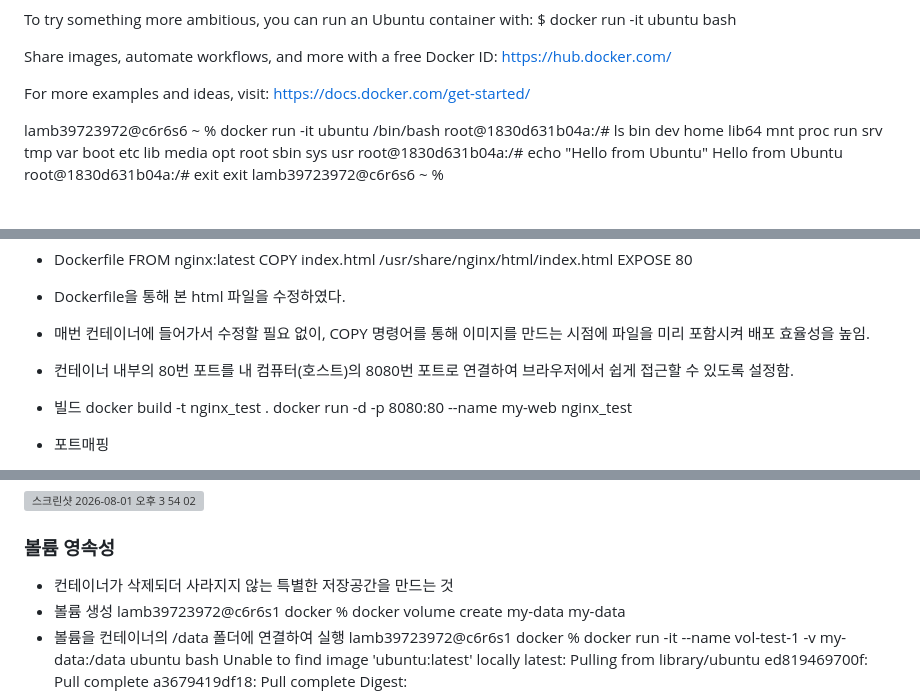
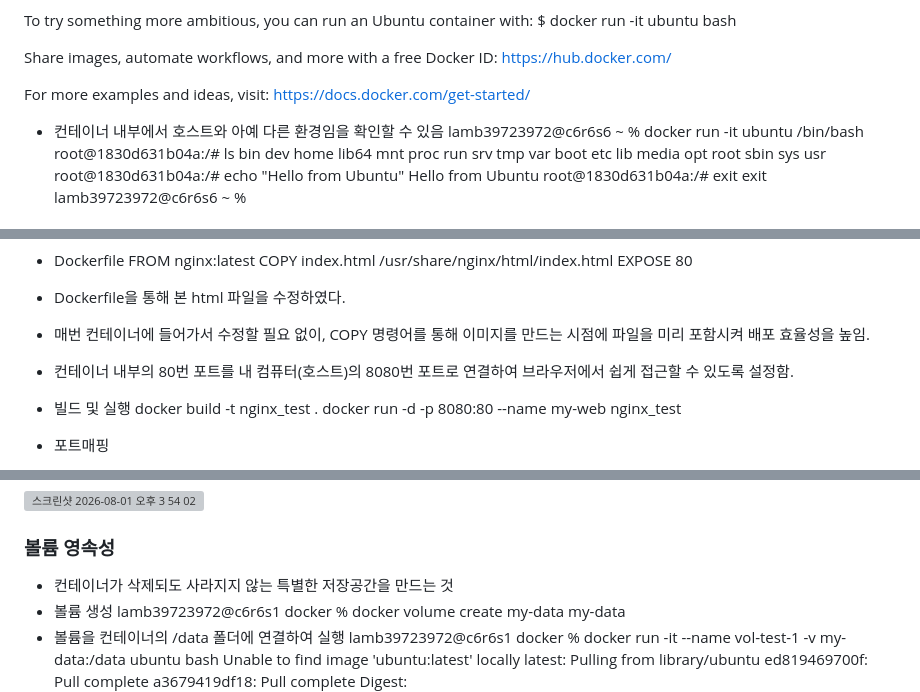
Before and after one commit to Rascal7/Codyssey_E1-1, a Markdown page: README.md, 3 parts joined by grey strips. Drawn GitHub-style; grey boxes are pictures that could not be loaded.

```diff
--- a/README.md
+++ b/README.md
@@ -194,6 +207,7 @@ Share images, automate workflows, and more with a free Docker ID:
 For more examples and ideas, visit:
  https://docs.docker.com/get-started/
 
+- 컨테이너 내부에서 호스트와 아예 다른 환경임을 확인할 수 있음
 lamb39723972@c6r6s6 ~ % docker run -it ubuntu /bin/bash
 root@1830d631b04a:/# ls
 bin   dev  home  lib64  mnt  proc  run   srv  tmp  var
@@ -297,7 +311,7 @@ EXPOSE 80
 - 매번 컨테이너에 들어가서 수정할 필요 없이, COPY 명령어를 통해 이미지를 만드는 시점에 파일을 미리 포함시켜 배포 효율성을 높임.
 - 컨테이너 내부의 80번 포트를 내 컴퓨터(호스트)의 8080번 포트로 연결하여 브라우저에서 쉽게 접근할 수 있도록 설정함.
 
-- 빌드
+- 빌드 및 실행
 docker build -t nginx_test .
 docker run -d -p 8080:80 --name my-web nginx_test
 
@@ -324,7 +338,7 @@ ca08af19f8d5b00366f3d6b7fdd70f45f3febd2360a9f3b473a3a1cd8ab9d1ec
 <img width="372" height="206" alt="스크린샷 2026-08-01 오후 3 54 02" src="https://github.com/user-attachments/assets/f60e6859-35eb-4e80-84f2-d91005e5912b" />
 
 ### 볼륨 영속성
-- 컨테이너가 삭제되더 사라지지 않는 특별한 저장공간을 만드는 것
+- 컨테이너가 삭제되도 사라지지 않는 특별한 저장공간을 만드는 것
 - 볼륨 생성
 lamb39723972@c6r6s1 docker % docker volume create my-data
 my-data
```
Also changed, not shown: other parts of README.md (+15 -2 lines).
